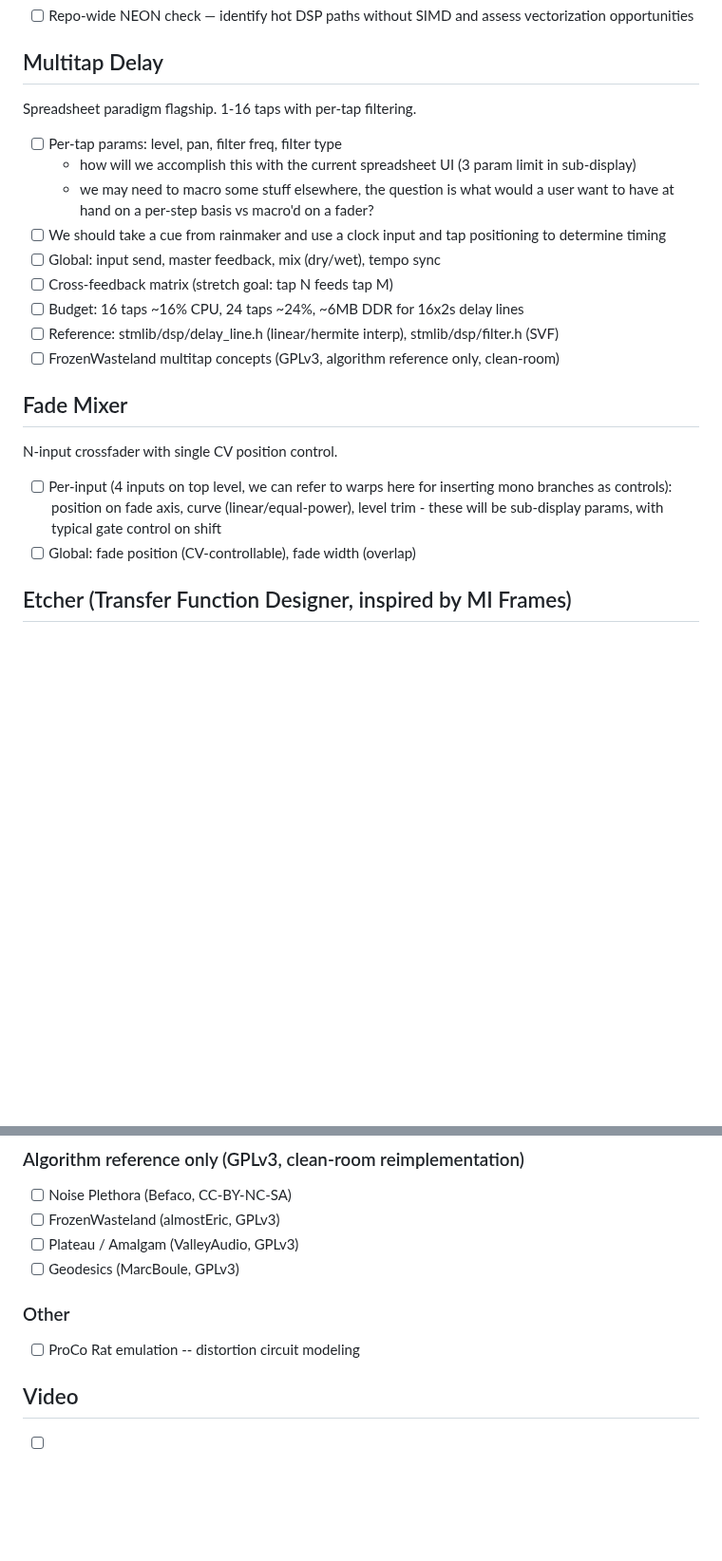
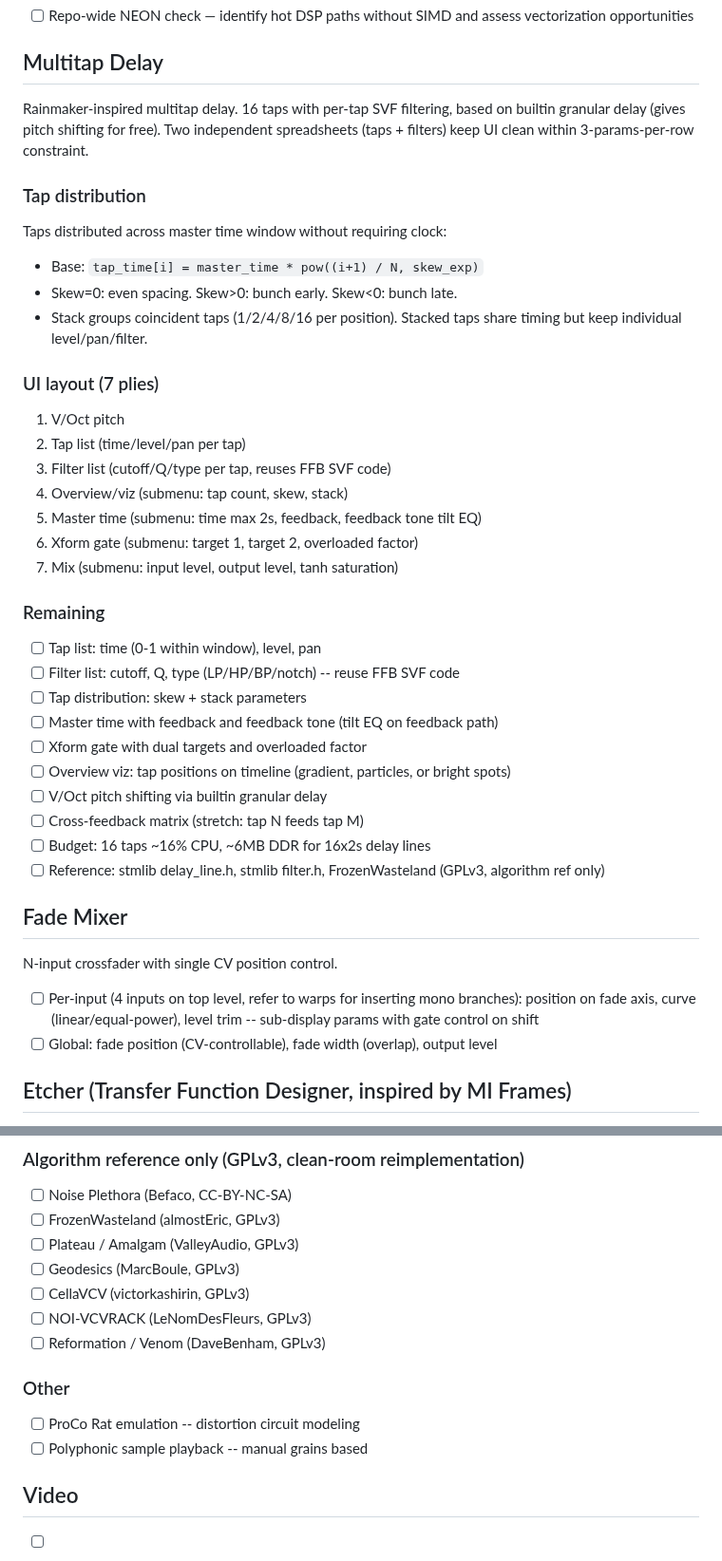
Before and after one commit to stolmine/er-301-habitat, a Markdown page: todo.md, 2 parts joined by grey strips. Shown at 95% size. Rendered like a GitHub page; blank space fills up the shorter version.

```diff
--- a/todo.md
+++ b/todo.md
@@ -324,24 +324,44 @@ Spreadsheet-style parallel fixed filter bank. Input on inlets (mono and stereo).
 
 ## Multitap Delay
 
-Spreadsheet paradigm flagship. 1-16 taps with per-tap filtering.
+Rainmaker-inspired multitap delay. 16 taps with per-tap SVF filtering, based on builtin granular delay (gives pitch shifting for free). Two independent spreadsheets (taps + filters) keep UI clean within 3-params-per-row constraint.
 
-- [ ] Per-tap params: level, pan, filter freq, filter type
-	- how will we accomplish this with the current spreadsheet UI (3 param limit in sub-display)
-	- we may need to macro some stuff elsewhere, the question is what would a user want to have at hand on a per-step basis vs macro'd on a fader?
-- [ ] We should take a cue from rainmaker and use a clock input and tap positioning to determine timing
-- [ ] Global: input send, master feedback, mix (dry/wet), tempo sync
-- [ ] Cross-feedback matrix (stretch goal: tap N feeds tap M)
-- [ ] Budget: 16 taps ~16% CPU, 24 taps ~24%, ~6MB DDR for 16x2s delay lines
-- [ ] Reference: stmlib/dsp/delay_line.h (linear/hermite interp), stmlib/dsp/filter.h (SVF)
-- [ ] FrozenWasteland multitap concepts (GPLv3, algorithm reference only, clean-room)
+### Tap distribution
+
+Taps distributed across master time window without requiring clock:
+- Base: `tap_time[i] = master_time * pow((i+1) / N, skew_exp)`
+- Skew=0: even spacing. Skew>0: bunch early. Skew<0: bunch late.
+- Stack groups coincident taps (1/2/4/8/16 per position). Stacked taps share timing but keep individual level/pan/filter.
+
+### UI layout (7 plies)
+
+1. V/Oct pitch
+2. Tap list (time/level/pan per tap)
+3. Filter list (cutoff/Q/type per tap, reuses FFB SVF code)
+4. Overview/viz (submenu: tap count, skew, stack)
+5. Master time (submenu: time max 2s, feedback, feedback tone tilt EQ)
+6. Xform gate (submenu: target 1, target 2, overloaded factor)
+7. Mix (submenu: input level, output level, tanh saturation)
+
+### Remaining
+
+- [ ] Tap list: time (0-1 within window), level, pan
+- [ ] Filter list: cutoff, Q, type (LP/HP/BP/notch) -- reuse FFB SVF code
+- [ ] Tap distribution: skew + stack parameters
+- [ ] Master time with feedback and feedback tone (tilt EQ on feedback path)
+- [ ] Xform gate with dual targets and overloaded factor
+- [ ] Overview viz: tap positions on timeline (gradient, particles, or bright spots)
+- [ ] V/Oct pitch shifting via builtin granular delay
+- [ ] Cross-feedback matrix (stretch: tap N feeds tap M)
+- [ ] Budget: 16 taps ~16% CPU, ~6MB DDR for 16x2s delay lines
+- [ ] Reference: stmlib delay_line.h, stmlib filter.h, FrozenWasteland (GPLv3, algorithm ref only)
 
 ## Fade Mixer
 
 N-input crossfader with single CV position control.
 
-- [ ] Per-input (4 inputs on top level, we can refer to warps here for inserting mono branches as controls): position on fade axis, curve (linear/equal-power), level trim - these will be sub-display params, with typical gate control on shift
-- [ ] Global: fade position (CV-controllable), fade width (overlap)
+- [ ] Per-input (4 inputs on top level, refer to warps for inserting mono branches): position on fade axis, curve (linear/equal-power), level trim -- sub-display params with gate control on shift
+- [ ] Global: fade position (CV-controllable), fade width (overlap), output level
 
 ## Etcher (Transfer Function Designer, inspired by MI Frames)
 
@@ -398,10 +523,14 @@ FFT-based visual display unit, audio passthrough.
 - [ ] FrozenWasteland (almostEric, GPLv3)
 - [ ] Plateau / Amalgam (ValleyAudio, GPLv3)
 - [ ] Geodesics (MarcBoule, GPLv3)
+- [ ] CellaVCV (victorkashirin, GPLv3)
+- [ ] NOI-VCVRACK (LeNomDesFleurs, GPLv3)
+- [ ] Reformation / Venom (DaveBenham, GPLv3)
 
 ### Other
 
 - [ ] ProCo Rat emulation -- distortion circuit modeling
+- [ ] Polyphonic sample playback -- manual grains based
 
 ## Video
 
```
Also changed, not shown: other parts of todo.md (+105 -0 lines), ideas.md (deleted, +0 -447 lines).
